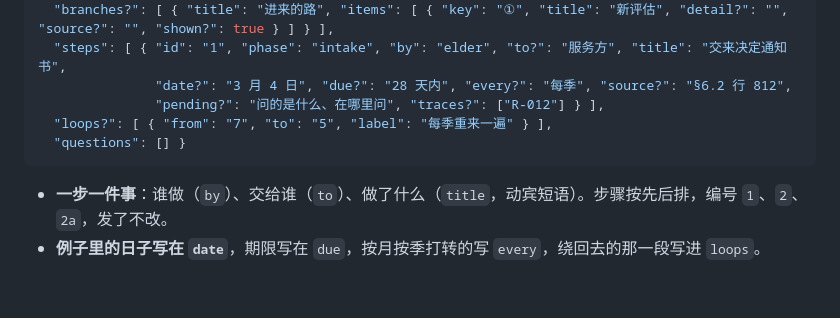
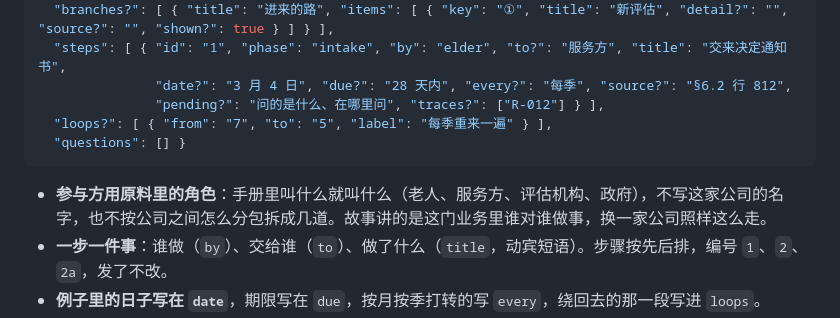
Before and after one commit to zdlbad/dev-team, a Markdown page: agents/business/stories.md, the part around the change. GitHub-like rendering; blank space fills up the shorter version.

Commit message:
故事的参与方用原料里的角色，不写公司名、不按分包拆道
Co-Authored-By: Claude Opus 5.5 <noreply@anthropic.com>

````diff
--- a/agents/business/stories.md
+++ b/agents/business/stories.md
@@ -21,6 +21,7 @@
   "questions": [] }
 ```
 
+- **参与方用原料里的角色**：手册里叫什么就叫什么（老人、服务方、评估机构、政府），不写这家公司的名字，也不按公司之间怎么分包拆成几道。故事讲的是这门业务里谁对谁做事，换一家公司照样这么走。
 - **一步一件事**：谁做（`by`）、交给谁（`to`）、做了什么（`title`，动宾短语）。步骤按先后排，编号 `1`、`2`、`2a`，发了不改。
 - **例子里的日子写在 `date`**，期限写在 `due`，按月按季打转的写 `every`，绕回去的那一段写进 `loops`。
 - **进来、出去不止一条路的**，写成 `branches` 摆在头尾，图上走的那条标 `shown`。
````
